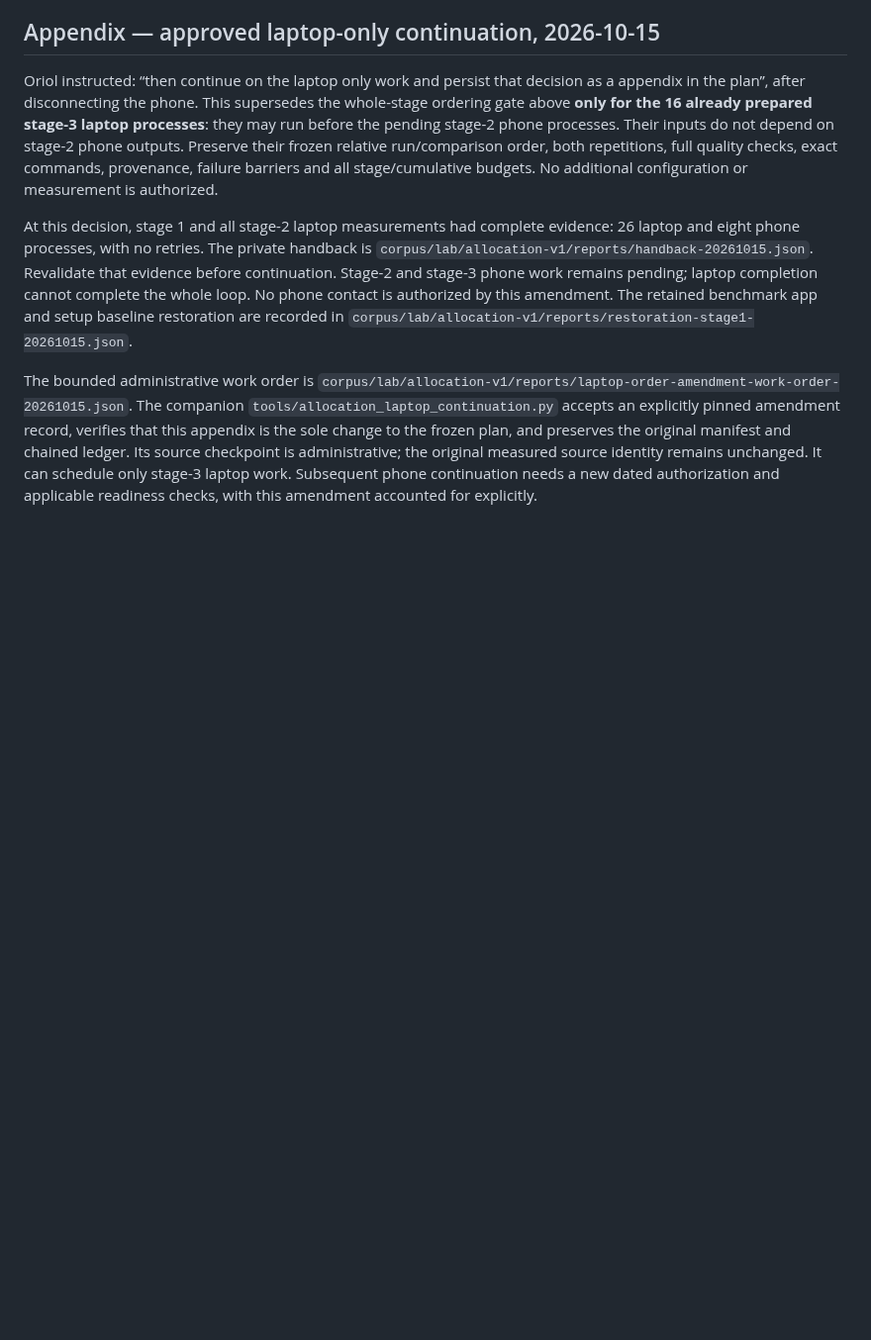
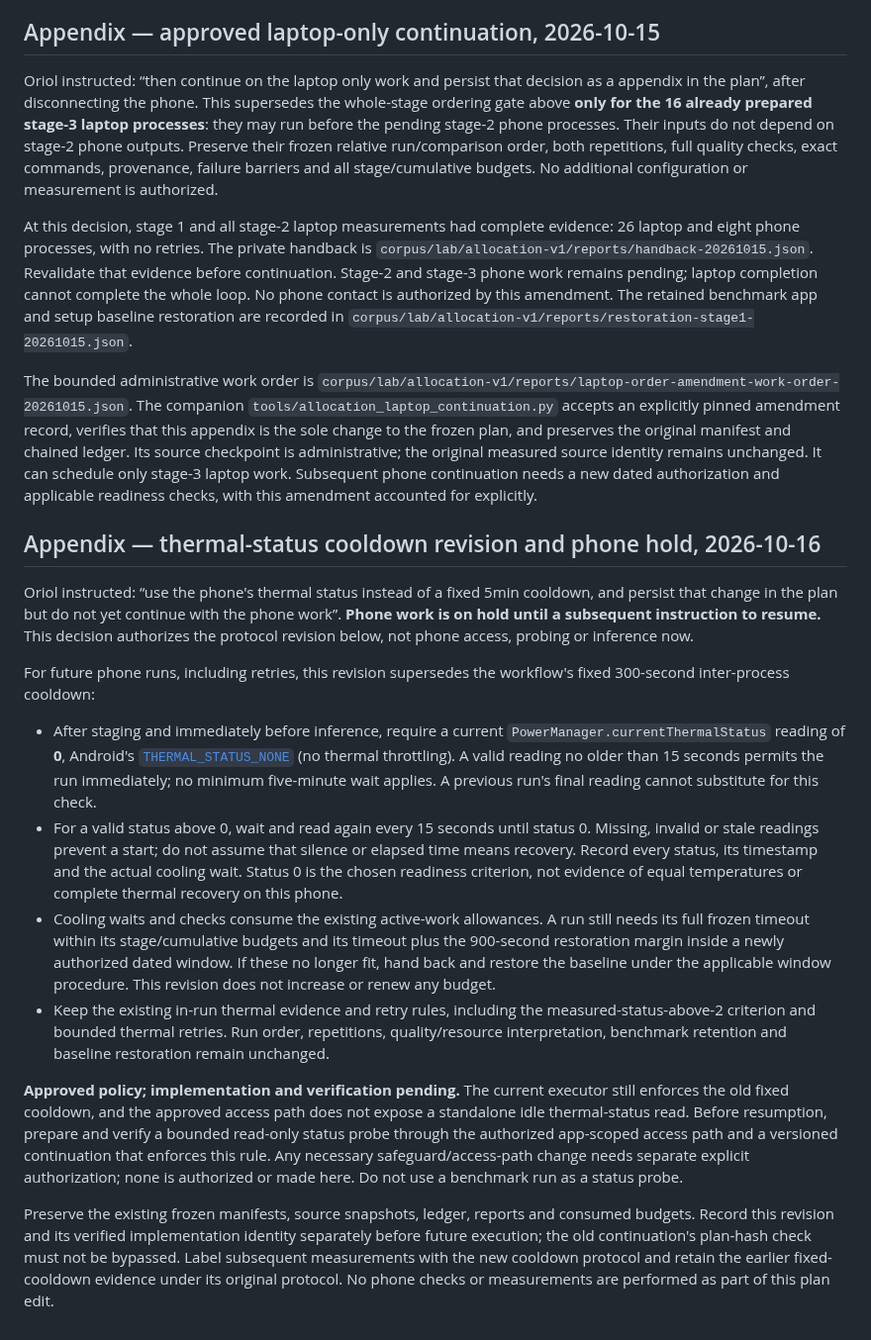
Before and after one commit to dothackerman/pixel-local-dictation, a Markdown page: docs/experiments/current.md, the part around the change. Shown at 99% size. Drawn GitHub-style; blank space fills up the shorter version.

Commit message:
Record thermal-status cooldown policy and hold phone work

```diff
--- a/docs/experiments/current.md
+++ b/docs/experiments/current.md
@@ -64,3 +64,18 @@ Oriol instructed: “then continue on the laptop only work and persist that deci
 At this decision, stage 1 and all stage-2 laptop measurements had complete evidence: 26 laptop and eight phone processes, with no retries. The private handback is `corpus/lab/allocation-v1/reports/handback-20261015.json`. Revalidate that evidence before continuation. Stage-2 and stage-3 phone work remains pending; laptop completion cannot complete the whole loop. No phone contact is authorized by this amendment. The retained benchmark app and setup baseline restoration are recorded in `corpus/lab/allocation-v1/reports/restoration-stage1-20261015.json`.
 
 The bounded administrative work order is `corpus/lab/allocation-v1/reports/laptop-order-amendment-work-order-20261015.json`. The companion `tools/allocation_laptop_continuation.py` accepts an explicitly pinned amendment record, verifies that this appendix is the sole change to the frozen plan, and preserves the original manifest and chained ledger. Its source checkpoint is administrative; the original measured source identity remains unchanged. It can schedule only stage-3 laptop work. Subsequent phone continuation needs a new dated authorization and applicable readiness checks, with this amendment accounted for explicitly.
+
+## Appendix — thermal-status cooldown revision and phone hold, 2026-10-16
+
+Oriol instructed: “use the phone's thermal status instead of a fixed 5min cooldown, and persist that change in the plan but do not yet continue with the phone work”. **Phone work is on hold until a subsequent instruction to resume.** This decision authorizes the protocol revision below, not phone access, probing or inference now.
+
+For future phone runs, including retries, this revision supersedes the workflow's fixed 300-second inter-process cooldown:
+
+- After staging and immediately before inference, require a current `PowerManager.currentThermalStatus` reading of **0**, Android's [`THERMAL_STATUS_NONE`](https://developer.android.com/reference/android/os/PowerManager#THERMAL_STATUS_NONE) (no thermal throttling). A valid reading no older than 15 seconds permits the run immediately; no minimum five-minute wait applies. A previous run's final reading cannot substitute for this check.
+- For a valid status above 0, wait and read again every 15 seconds until status 0. Missing, invalid or stale readings prevent a start; do not assume that silence or elapsed time means recovery. Record every status, its timestamp and the actual cooling wait. Status 0 is the chosen readiness criterion, not evidence of equal temperatures or complete thermal recovery on this phone.
+- Cooling waits and checks consume the existing active-work allowances. A run still needs its full frozen timeout within its stage/cumulative budgets and its timeout plus the 900-second restoration margin inside a newly authorized dated window. If these no longer fit, hand back and restore the baseline under the applicable window procedure. This revision does not increase or renew any budget.
+- Keep the existing in-run thermal evidence and retry rules, including the measured-status-above-2 criterion and bounded thermal retries. Run order, repetitions, quality/resource interpretation, benchmark retention and baseline restoration remain unchanged.
+
+**Approved policy; implementation and verification pending.** The current executor still enforces the old fixed cooldown, and the approved access path does not expose a standalone idle thermal-status read. Before resumption, prepare and verify a bounded read-only status probe through the authorized app-scoped access path and a versioned continuation that enforces this rule. Any necessary safeguard/access-path change needs separate explicit authorization; none is authorized or made here. Do not use a benchmark run as a status probe.
+
+Preserve the existing frozen manifests, source snapshots, ledger, reports and consumed budgets. Record this revision and its verified implementation identity separately before future execution; the old continuation's plan-hash check must not be bypassed. Label subsequent measurements with the new cooldown protocol and retain the earlier fixed-cooldown evidence under its original protocol. No phone checks or measurements are performed as part of this plan edit.
```
